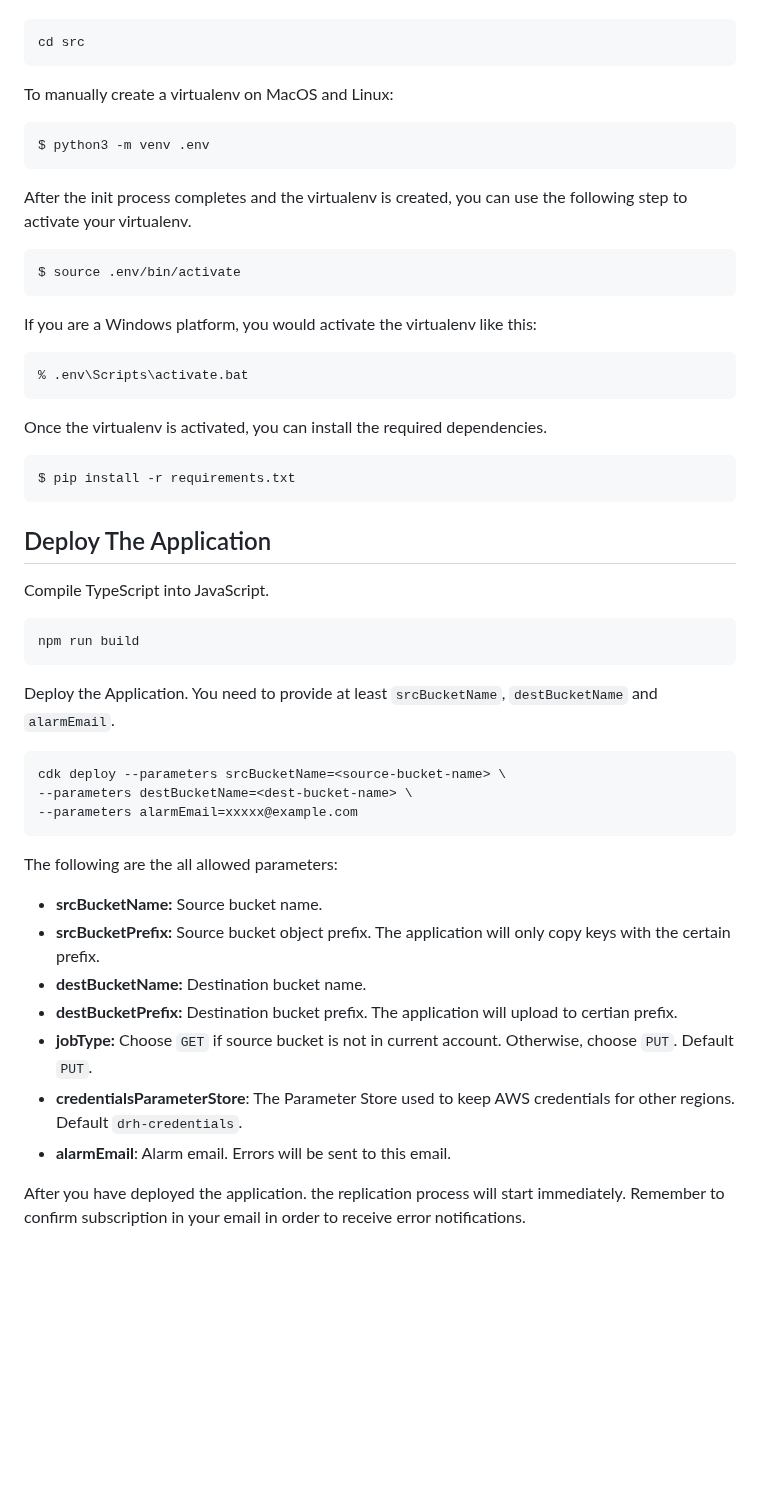
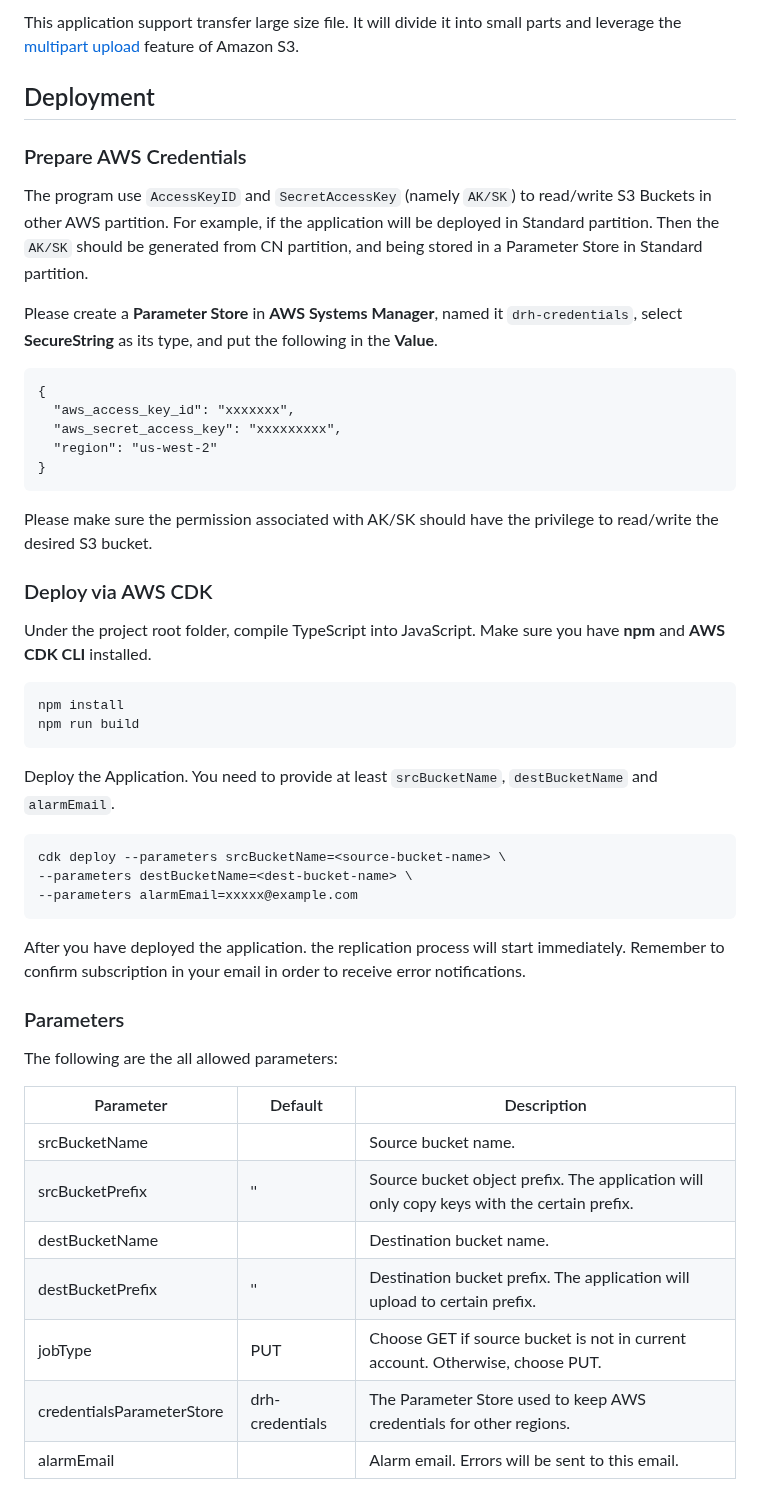
Before and after one commit to awslabs/amazon-s3-data-replication-hub-plugin, a Markdown page: README.md, the part around one of its changes. Rendered like a GitHub page; blank space fills up the shorter version.

````diff
--- a/README.md
+++ b/README.md
@@ -17,37 +39,34 @@ fails, you can create the virtualenv manually.
+This application support transfer large size file. It will divide it into small parts and leverage the
+[multipart upload](https://docs.aws.amazon.com/AmazonS3/latest/dev/mpuoverview.html) feature of Amazon S3.
+
+
+## Deployment
+
+### Prepare AWS Credentials
+
+The program use `AccessKeyID` and `SecretAccessKey` (namely `AK/SK`) to read/write S3 Buckets in other AWS
+partition. For example, if the application will be deployed in Standard partition. Then the `AK/SK` should be
+generated from CN partition, and being stored in a Parameter Store in Standard partition.
+
+Please create a **Parameter Store** in **AWS Systems Manager**, named it `drh-credentials`, select **SecureString**
+as its type, and put the following in the **Value**.
 
 ```
-cd src
+{
+  "aws_access_key_id": "xxxxxxx",
+  "aws_secret_access_key": "xxxxxxxxx",
+  "region": "us-west-2"
+}
 ```
 
-To manually create a virtualenv on MacOS and Linux:
-```
-$ python3 -m venv .env
-```
+Please make sure the permission associated with AK/SK should have the privilege to read/write the desired S3 bucket.
 
-After the init process completes and the virtualenv is created, you can use the following
-step to activate your virtualenv.
+### Deploy via AWS CDK
+
+Under the project root folder, compile TypeScript into JavaScript. Make sure you have **npm** and **AWS CDK CLI** installed.
 
 ```
-$ source .env/bin/activate
-```
-
-If you are a Windows platform, you would activate the virtualenv like this:
-
-```
-% .env\Scripts\activate.bat
-```
-
-Once the virtualenv is activated, you can install the required dependencies.
-
-```
-$ pip install -r requirements.txt
-```
-
-## Deploy The Application
-
-Compile TypeScript into JavaScript.
-
-```
+npm install
 npm run build
 ```
 
@@ -59,15 +78,19 @@ cdk deploy --parameters srcBucketName=<source-bucket-name> \
 --parameters alarmEmail=xxxxx@example.com
 ```
 
+After you have deployed the application. the replication process will start immediately. Remember to confirm subscription
+in your email in order to receive error notifications.
+
+### Parameters
+
 The following are the all allowed parameters:
 
-* **srcBucketName:** Source bucket name.
-* **srcBucketPrefix:** Source bucket object prefix. The application will only copy keys with the certain prefix.
-* **destBucketName:** Destination bucket name.
-* **destBucketPrefix:** Destination bucket prefix. The application will upload to certian prefix.
-* **jobType:** Choose `GET` if source bucket is not in current account. Otherwise, choose `PUT`. Default `PUT`.
-* **credentialsParameterStore**: The Parameter Store used to keep AWS credentials for other regions. Default `drh-credentials`.
-* **alarmEmail**: Alarm email. Errors will be sent to this email.
-
-After you have deployed the application. the replication process will start immediately. Remember to confirm subscription
-in your email in order to receive error notifications.
+| Parameter                 | Default          | Description                                                                               |
+|---------------------------|------------------|-------------------------------------------------------------------------------------------|
+| srcBucketName             | <requires input> | Source bucket name.                                                                       |
+| srcBucketPrefix           | ''               | Source bucket object prefix. The application will only copy keys with the certain prefix. |
+| destBucketName            | <requires input> | Destination bucket name.                                                                  |
+| destBucketPrefix          | ''               | Destination bucket prefix. The application will upload to certain prefix.                 |
+| jobType                   | PUT              | Choose GET if source bucket is not in current account. Otherwise, choose PUT.             |
+| credentialsParameterStore | drh-credentials  | The Parameter Store used to keep AWS credentials for other regions.                       |
+| alarmEmail                | <requires input> | Alarm email. Errors will be sent to this email.                                           |
````
Also changed, not shown: other parts of README.md (+33 -11 lines), s3-plugin-architect.png (added), 1 other file.
